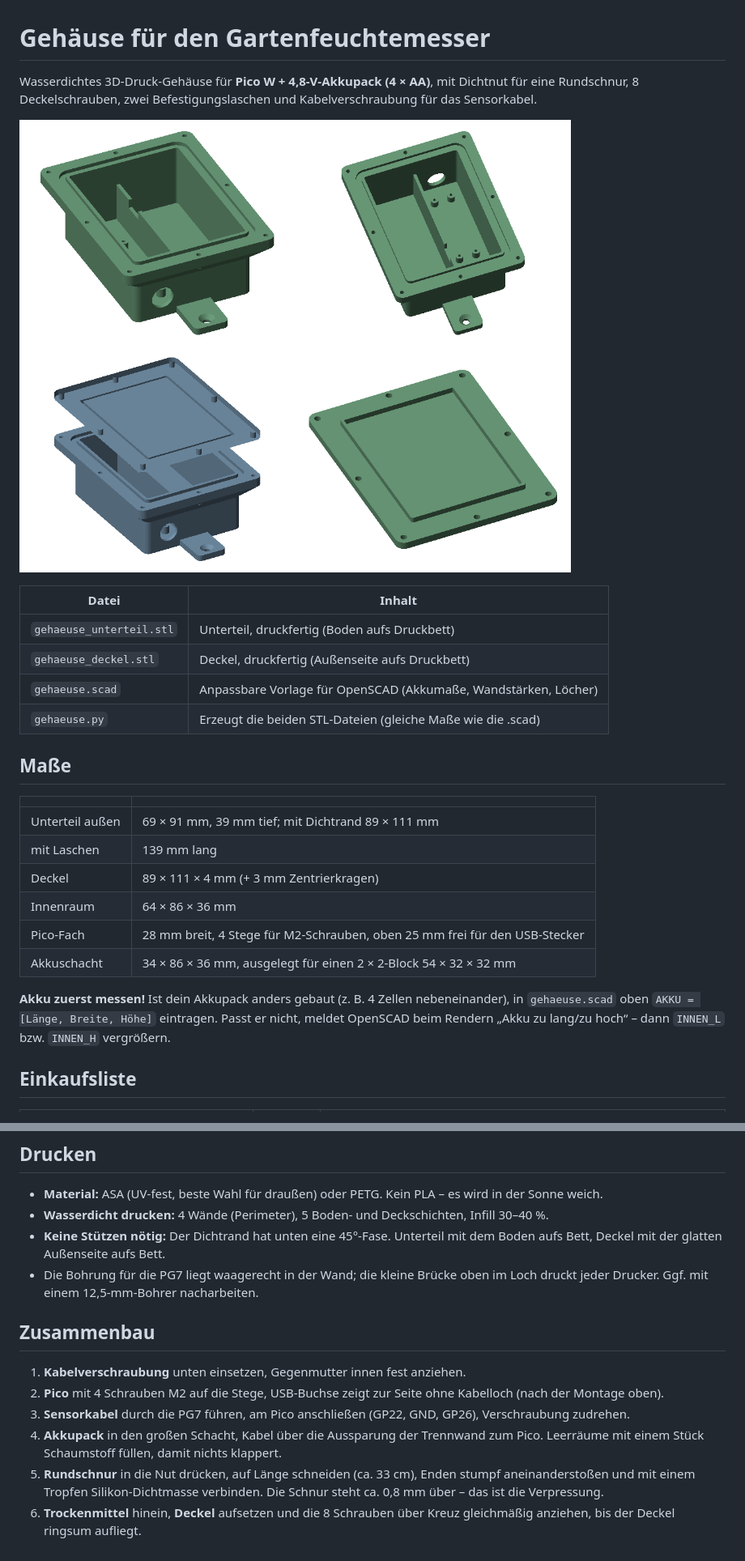
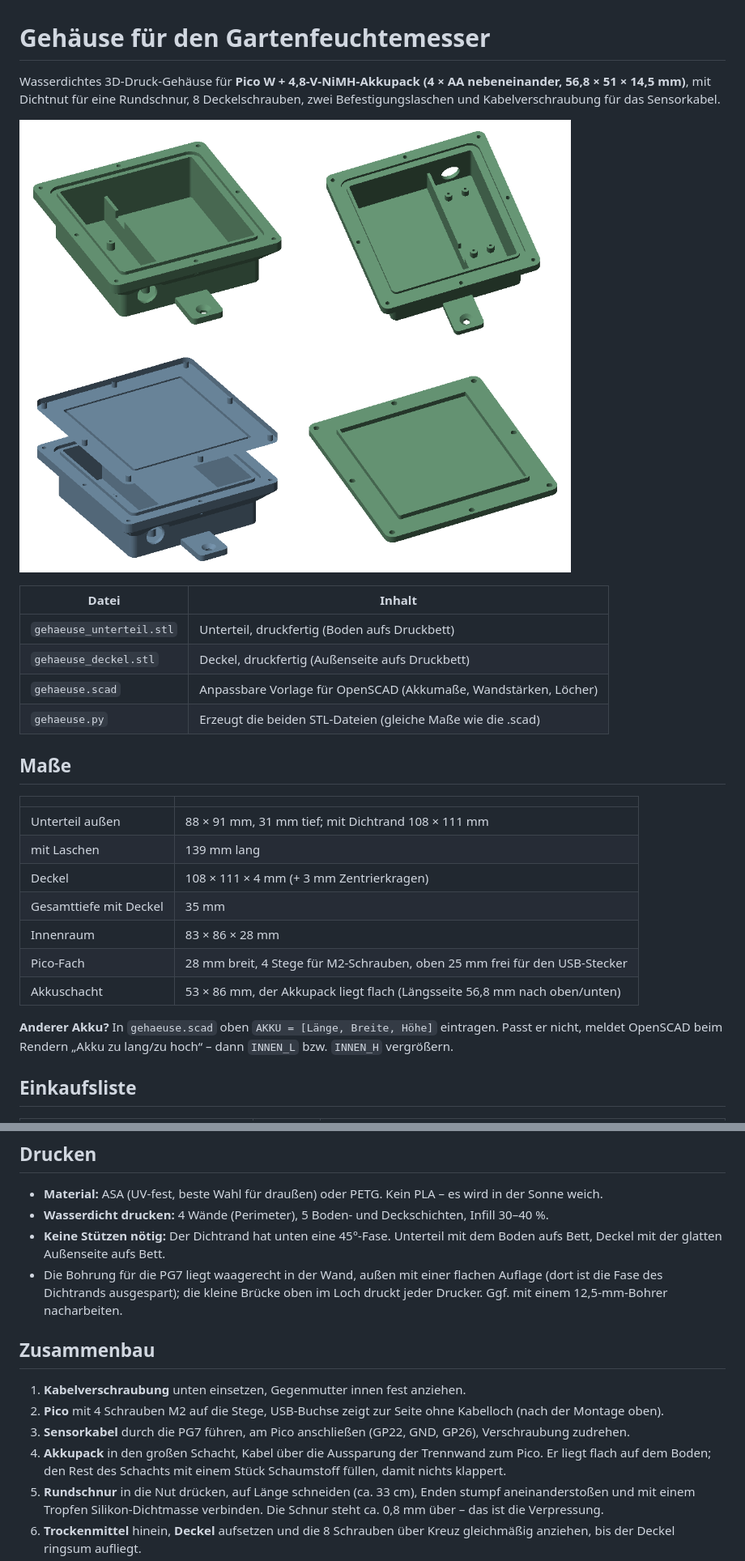
Before and after one commit to gnen54/openccu-gartenfeuchtemesser, a Markdown page: gehaeuse/README.md, 2 parts joined by grey strips. Shown at 81% size. Drawn GitHub-style; pictures changed too: gehaeuse/vorschau.png.

Commit message:
Gehaeuse: Akkuschacht fuer flachen 4,8-V-Akkupack 56,8 x 51 x 14,5 mm
- Akku liegt flach neben dem Pico, Gehaeuse breiter und flacher (35 mm tief)
- flache Auflage fuer die Kabelverschraubung PG7

Co-Authored-By: Claude Opus 5.5 <noreply@anthropic.com>
Claude-Session: https://claude.ai/code/session_017SRKzvM3CUUX4Br3t83krF

```diff
--- a/gehaeuse/README.md
+++ b/gehaeuse/README.md
@@ -1,6 +1,6 @@
 # Gehäuse für den Gartenfeuchtemesser
 
-Wasserdichtes 3D-Druck-Gehäuse für **Pico W + 4,8-V-Akkupack (4 × AA)**, mit Dichtnut
+Wasserdichtes 3D-Druck-Gehäuse für **Pico W + 4,8-V-NiMH-Akkupack (4 × AA nebeneinander, 56,8 × 51 × 14,5 mm)**, mit Dichtnut
 für eine Rundschnur, 8 Deckelschrauben, zwei Befestigungslaschen und Kabelverschraubung
 für das Sensorkabel.
 
@@ -17,15 +17,15 @@ für das Sensorkabel.
 
 | | |
 |---|---|
-| Unterteil außen | 69 × 91 mm, 39 mm tief; mit Dichtrand 89 × 111 mm |
+| Unterteil außen | 88 × 91 mm, 31 mm tief; mit Dichtrand 108 × 111 mm |
 | mit Laschen | 139 mm lang |
-| Deckel | 89 × 111 × 4 mm (+ 3 mm Zentrierkragen) |
-| Innenraum | 64 × 86 × 36 mm |
+| Deckel | 108 × 111 × 4 mm (+ 3 mm Zentrierkragen) |
+| Gesamttiefe mit Deckel | 35 mm |
+| Innenraum | 83 × 86 × 28 mm |
 | Pico-Fach | 28 mm breit, 4 Stege für M2-Schrauben, oben 25 mm frei für den USB-Stecker |
-| Akkuschacht | 34 × 86 × 36 mm, ausgelegt für einen 2 × 2-Block 54 × 32 × 32 mm |
+| Akkuschacht | 53 × 86 mm, der Akkupack liegt flach (Längsseite 56,8 mm nach oben/unten) |
 
-**Akku zuerst messen!** Ist dein Akkupack anders gebaut (z. B. 4 Zellen nebeneinander),
-in `gehaeuse.scad` oben `AKKU = [Länge, Breite, Höhe]` eintragen. Passt er nicht, meldet
+**Anderer Akku?** In `gehaeuse.scad` oben `AKKU = [Länge, Breite, Höhe]` eintragen. Passt er nicht, meldet
 OpenSCAD beim Rendern „Akku zu lang/zu hoch“ – dann `INNEN_L` bzw. `INNEN_H` vergrößern.
 
 ## Einkaufsliste
@@ -47,7 +47,8 @@ OpenSCAD beim Rendern „Akku zu lang/zu hoch“ – dann `INNEN_L` bzw. `INNEN_
 - **Wasserdicht drucken:** 4 Wände (Perimeter), 5 Boden- und Deckschichten, Infill 30–40 %.
 - **Keine Stützen nötig:** Der Dichtrand hat unten eine 45°-Fase. Unterteil mit dem Boden
   aufs Bett, Deckel mit der glatten Außenseite aufs Bett.
-- Die Bohrung für die PG7 liegt waagerecht in der Wand; die kleine Brücke oben im Loch
+- Die Bohrung für die PG7 liegt waagerecht in der Wand, außen mit einer flachen
+  Auflage (dort ist die Fase des Dichtrands ausgespart); die kleine Brücke oben im Loch
   druckt jeder Drucker. Ggf. mit einem 12,5-mm-Bohrer nacharbeiten.
 
 ## Zusammenbau
@@ -58,7 +59,8 @@ OpenSCAD beim Rendern „Akku zu lang/zu hoch“ – dann `INNEN_L` bzw. `INNEN_
 3. **Sensorkabel** durch die PG7 führen, am Pico anschließen (GP22, GND, GP26), Verschraubung
    zudrehen.
 4. **Akkupack** in den großen Schacht, Kabel über die Aussparung der Trennwand zum Pico.
-   Leerräume mit einem Stück Schaumstoff füllen, damit nichts klappert.
+   Er liegt flach auf dem Boden; den Rest des Schachts
+   mit einem Stück Schaumstoff füllen, damit nichts klappert.
 5. **Rundschnur** in die Nut drücken, auf Länge schneiden (ca. 33 cm), Enden stumpf
    aneinanderstoßen und mit einem Tropfen Silikon-Dichtmasse verbinden. Die Schnur steht
    ca. 0,8 mm über – das ist die Verpressung.
```
Also changed, not shown: 4 other files.
